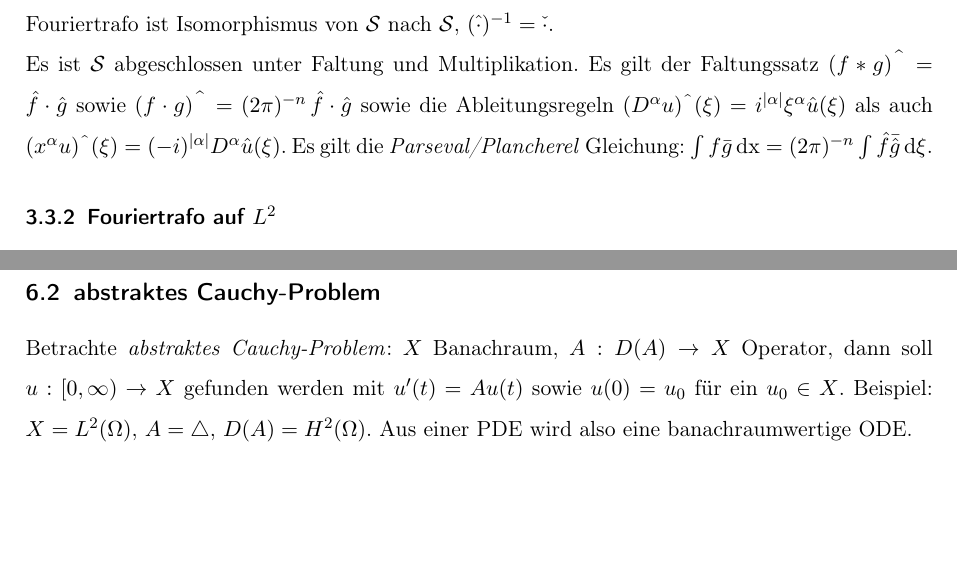
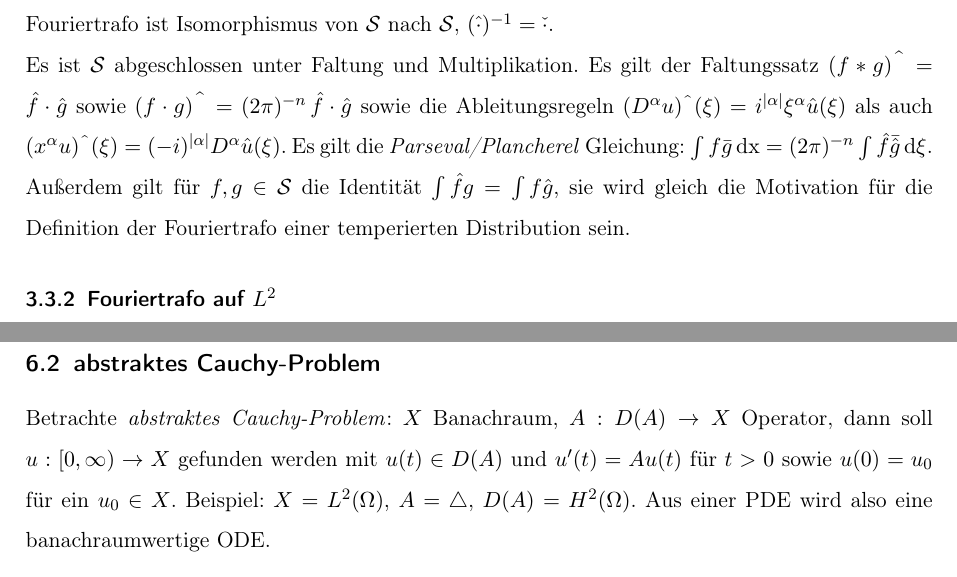
Before and after one commit to sbechtel/pde1_zusammenfassung, a LaTeX document (zusammenfassung.tex): two parts of pages 7 and 11 of 12, joined at a grey line, cut so that both start at the same text, the shorter picture padded with empty space. Compiled offline with pdfLaTeX.

Commit message:
Motivation Fouriertrafo auf S'. Fehlende Bedingung bei abstraktem Cauchy-Problem ergänzt

```diff
--- a/zusammenfassung.tex
+++ b/zusammenfassung.tex
@@ -231,7 +231,7 @@ Sei $\Sc\coloneqq \Sc(\R^n)\coloneqq \{ f\in C^\infty(\R^n): |f|_{\alpha,\beta}
 
 Definiere zu $u$ die (anti-symmetrische) Fouriertrafo durch $\hat u(\xi)\coloneqq \int e^{-ix\xi}u(x) \, \mathrm{dx}$ für $\xi\in\R^n$. Die Fouriertrafo ist Isomorphismus von $\Sc$ nach $\Sc$, $(\hat \cdot )^{-1} = \check\cdot$.
 
-Es ist $\Sc$ abgeschlossen unter Faltung und Multiplikation. Es gilt der Faltungssatz $(f*g)^{\mbox{\textasciicircum}} = \hat f \cdot \hat g$ sowie $(f\cdot g)^{\mbox{\textasciicircum}} = (2\pi)^{-n} \, \hat f \cdot \hat g$ sowie die Ableitungsregeln $(D^\alpha u)^\circum(\xi) = i^{|\alpha|} \xi^\alpha \hat u(\xi)$ als auch $(x^\alpha u)^\circum(\xi) = (-i)^{|\alpha|} D^\alpha \hat u(\xi)$. Es gilt die \emph{Parseval/Plancherel} Gleichung: $\int f\bar g \, \mathrm{dx} = (2\pi)^{-n} \int \hat f \bar{\hat g} \, \mathrm{d\xi}$.
+Es ist $\Sc$ abgeschlossen unter Faltung und Multiplikation. Es gilt der Faltungssatz $(f*g)^{\mbox{\textasciicircum}} = \hat f \cdot \hat g$ sowie $(f\cdot g)^{\mbox{\textasciicircum}} = (2\pi)^{-n} \, \hat f \cdot \hat g$ sowie die Ableitungsregeln $(D^\alpha u)^\circum(\xi) = i^{|\alpha|} \xi^\alpha \hat u(\xi)$ als auch $(x^\alpha u)^\circum(\xi) = (-i)^{|\alpha|} D^\alpha \hat u(\xi)$. Es gilt die \emph{Parseval/Plancherel} Gleichung: $\int f\bar g \, \mathrm{dx} = (2\pi)^{-n} \int \hat f \bar{\hat g} \, \mathrm{d\xi}$. Außerdem gilt für $f,g\in \Sc$ die Identität $\int \hat f g = \int f \hat g$, sie wird gleich die Motivation für die Definition der Fouriertrafo einer temperierten Distribution sein.
 
 \subsubsection{Fouriertrafo auf $L^2$}
 
@@ -348,7 +348,7 @@ Beispiel für Brownsche Bewegung: $P(t,x,y)\coloneqq G_t(x-y)$. Auf $BUC(\R^n)$
 
 \subsection{abstraktes Cauchy-Problem}
 
-Betrachte \emph{abstraktes Cauchy-Problem}: $X$ Banachraum, $A:D(A) \to X$ Operator, dann soll $u: [0,\infty) \to X$ gefunden werden mit $u'(t) = Au(t)$ sowie $u(0)=u_0$ für ein $u_0\in X$. Beispiel: $X=L^2(\Omega)$, $A=\triangle$, $D(A)=H^2(\Omega)$. Aus einer PDE wird also eine banachraumwertige ODE.
+Betrachte \emph{abstraktes Cauchy-Problem}: $X$ Banachraum, $A:D(A) \to X$ Operator, dann soll $u: [0,\infty) \to X$ gefunden werden mit $u(t)\in D(A)$ und $u'(t) = Au(t)$ für $t>0$ sowie $u(0)=u_0$ für ein $u_0\in X$. Beispiel: $X=L^2(\Omega)$, $A=\triangle$, $D(A)=H^2(\Omega)$. Aus einer PDE wird also eine banachraumwertige ODE.
 
 \subsection{$C_0$-Halbgruppen}
 
```
Also changed, not shown: zusammenfassung.pdf.
